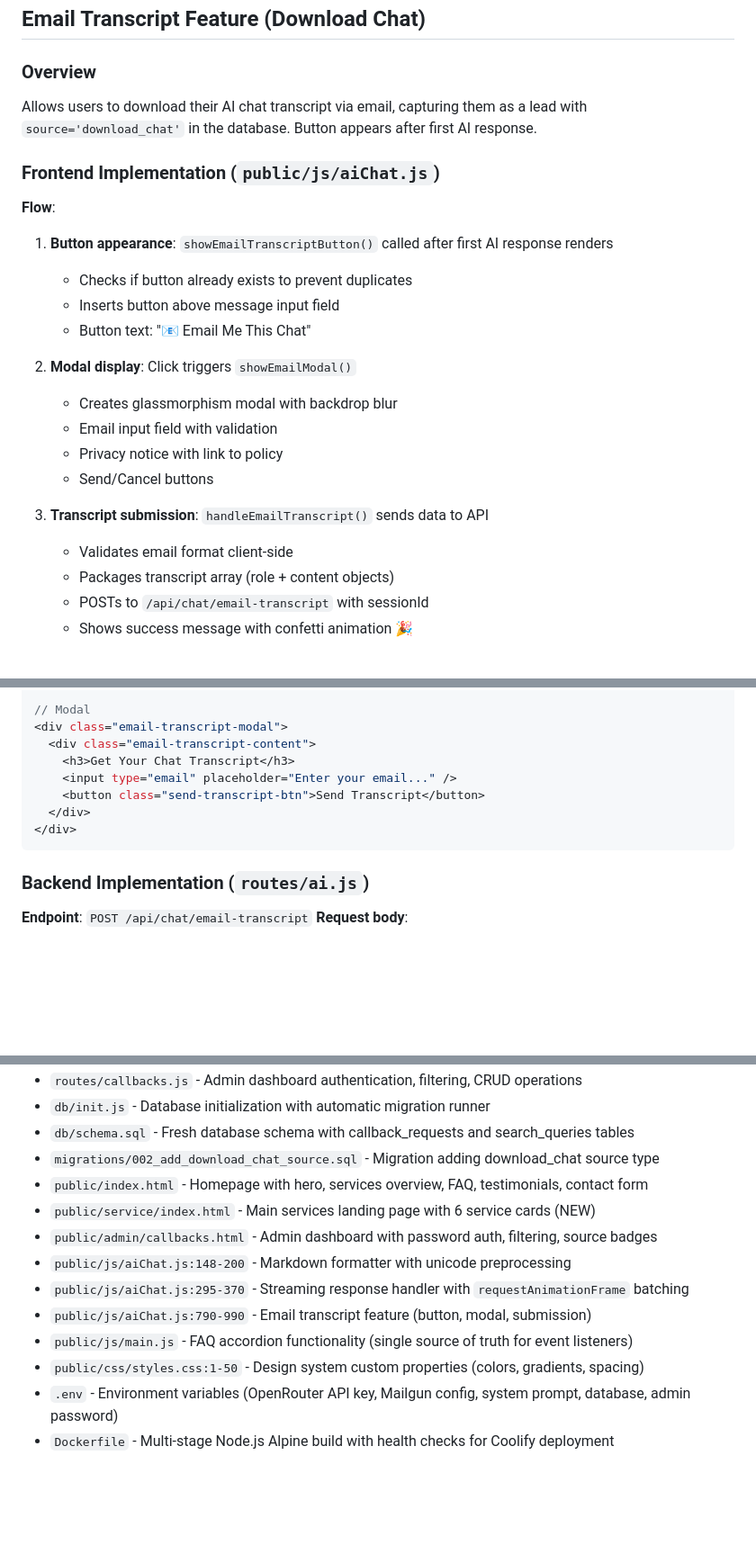
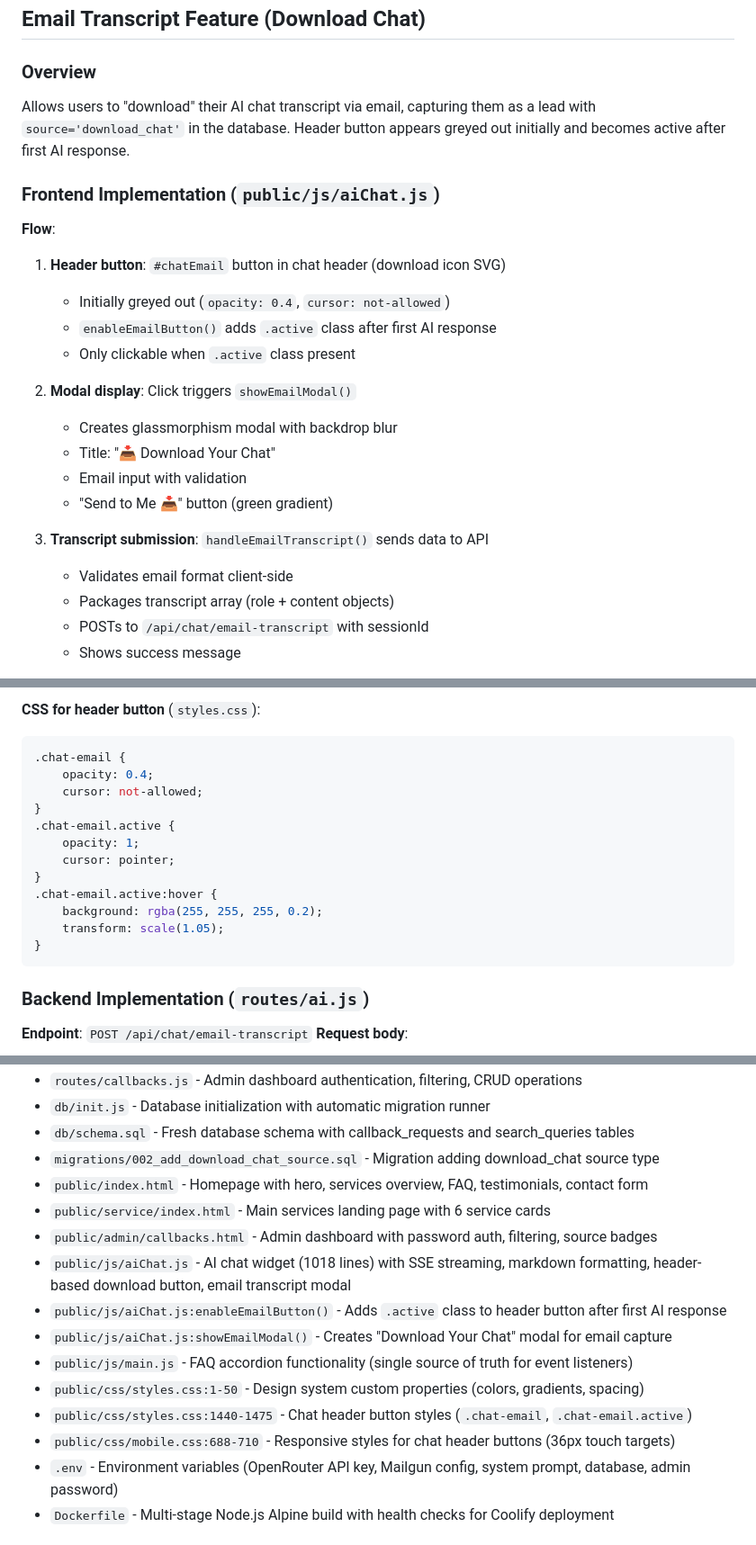
Before and after one commit to radion-x/websited-4, a Markdown page: .github/copilot-instructions.md, 3 parts joined by grey strips. Shown at 90% size. GitHub-like rendering; blank space fills up the shorter version.

Commit message:
updated copilot.md

````diff
--- a/.github/copilot-instructions.md
+++ b/.github/copilot-instructions.md
@@ -125,24 +125,24 @@ CHECK (source IN ('chatbot', 'contact_form', 'footer_form', 'download_chat'));
 ## Email Transcript Feature (Download Chat)
 
 ### Overview
-Allows users to download their AI chat transcript via email, capturing them as a lead with `source='download_chat'` in the database. Button appears after first AI response.
+Allows users to "download" their AI chat transcript via email, capturing them as a lead with `source='download_chat'` in the database. Header button appears greyed out initially and becomes active after first AI response.
 
 ### Frontend Implementation (`public/js/aiChat.js`)
 **Flow**:
-1. **Button appearance**: `showEmailTranscriptButton()` called after first AI response renders
-   - Checks if button already exists to prevent duplicates
-   - Inserts button above message input field
-   - Button text: "📧 Email Me This Chat"
+1. **Header button**: `#chatEmail` button in chat header (download icon SVG)
+   - Initially greyed out (`opacity: 0.4`, `cursor: not-allowed`)
+   - `enableEmailButton()` adds `.active` class after first AI response
+   - Only clickable when `.active` class present
 
 2. **Modal display**: Click triggers `showEmailModal()`
    - Creates glassmorphism modal with backdrop blur
-   - Email input field with validation
-   - Privacy notice with link to policy
-   - Send/Cancel buttons
+   - Title: "📥 Download Your Chat"
+   - Email input with validation
+   - "Send to Me 📥" button (green gradient)
 
 3. **Transcript submission**: `handleEmailTranscript()` sends data to API
    - Validates email format client-side
    - Packages transcript array (role + content objects)
    - POSTs to `/api/chat/email-transcript` with sessionId
-   - Shows success message with confetti animation 🎉
+   - Shows success message
 
@@ -155,12 +163,18 @@ Allows users to download their AI chat transcript via email, capturing them as a
 
-// Modal
-<div class="email-transcript-modal">
-  <div class="email-transcript-content">
-    <h3>Get Your Chat Transcript</h3>
-    <input type="email" placeholder="Enter your email..." />
-    <button class="send-transcript-btn">Send Transcript</button>
-  </div>
-</div>
+**CSS for header button** (`styles.css`):
+```css
+.chat-email {
+    opacity: 0.4;
+    cursor: not-allowed;
+}
+.chat-email.active {
+    opacity: 1;
+    cursor: pointer;
+}
+.chat-email.active:hover {
+    background: rgba(255, 255, 255, 0.2);
+    transform: scale(1.05);
+}
 ```
 
 ### Backend Implementation (`routes/ai.js`)
@@ -524,13 +538,15 @@ See `.env` for full list. Critical ones:
 - `db/schema.sql` - Fresh database schema with callback_requests and search_queries tables
 - `migrations/002_add_download_chat_source.sql` - Migration adding download_chat source type
 - `public/index.html` - Homepage with hero, services overview, FAQ, testimonials, contact form
-- `public/service/index.html` - Main services landing page with 6 service cards (NEW)
+- `public/service/index.html` - Main services landing page with 6 service cards
 - `public/admin/callbacks.html` - Admin dashboard with password auth, filtering, source badges
-- `public/js/aiChat.js:148-200` - Markdown formatter with unicode preprocessing
-- `public/js/aiChat.js:295-370` - Streaming response handler with `requestAnimationFrame` batching
-- `public/js/aiChat.js:790-990` - Email transcript feature (button, modal, submission)
+- `public/js/aiChat.js` - AI chat widget (1018 lines) with SSE streaming, markdown formatting, header-based download button, email transcript modal
+- `public/js/aiChat.js:enableEmailButton()` - Adds `.active` class to header button after first AI response
+- `public/js/aiChat.js:showEmailModal()` - Creates "Download Your Chat" modal for email capture
 - `public/js/main.js` - FAQ accordion functionality (single source of truth for event listeners)
 - `public/css/styles.css:1-50` - Design system custom properties (colors, gradients, spacing)
+- `public/css/styles.css:1440-1475` - Chat header button styles (`.chat-email`, `.chat-email.active`)
+- `public/css/mobile.css:688-710` - Responsive styles for chat header buttons (36px touch targets)
 - `.env` - Environment variables (OpenRouter API key, Mailgun config, system prompt, database, admin password)
 - `Dockerfile` - Multi-stage Node.js Alpine build with health checks for Coolify deployment
 
````
Also changed, not shown: other parts of .github/copilot-instructions.md (+23 -9 lines).
